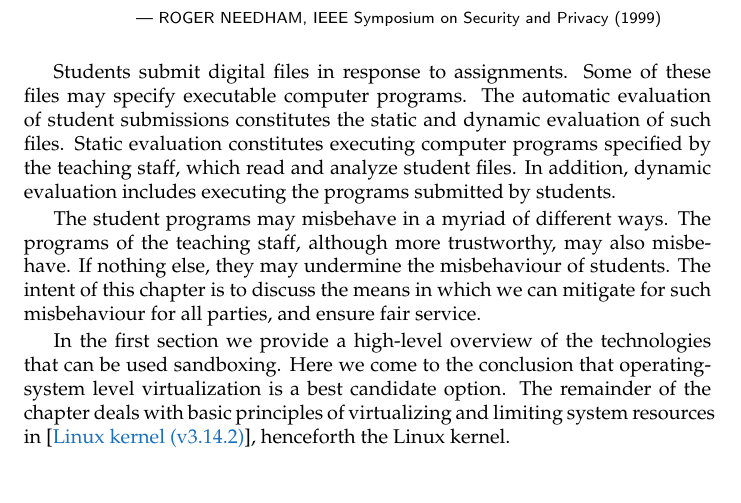
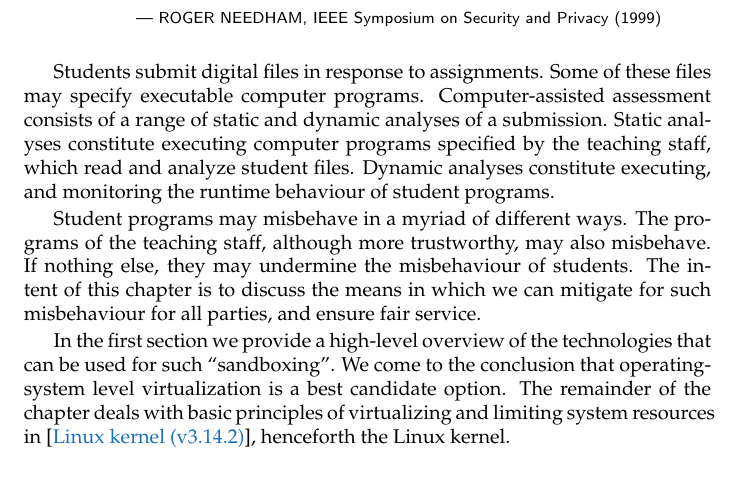
Before and after one commit to oleks/onlineta, a LaTeX thesis (report/root.tex, which reads report/sandboxing-untrusted-code/root.tex): part of page 23 of 61, cut so that both start at the same text. Compiled offline with pdfLaTeX.

Commit message:
refactoring

```diff
--- a/report/sandboxing-untrusted-code/root.tex
+++ b/report/sandboxing-untrusted-code/root.tex
@@ -23,23 +23,23 @@ each other. We were like the police force in a violent slum.
 \end{quotation}
 
 Students submit digital files in response to assignments. Some of these files
-may specify executable computer programs. The automatic evaluation of student
-submissions constitutes the static and dynamic evaluation of such files. Static
-evaluation constitutes executing computer programs specified by the teaching
-staff, which read and analyze student files. In addition, dynamic evaluation
-includes executing the programs submitted by students.
+may specify executable computer programs. Computer-assisted assessment consists
+of a range of static and dynamic analyses of a submission. Static analyses
+constitute executing computer programs specified by the teaching staff, which
+read and analyze student files. Dynamic analyses constitute executing, and
+monitoring the runtime behaviour of student programs.
 
-The student programs may misbehave in a myriad of different ways. The programs
-of the teaching staff, although more trustworthy, may also misbehave. If
-nothing else, they may undermine the misbehaviour of students. The intent of
-this chapter is to discuss the means in which we can mitigate for such
-misbehaviour for all parties, and ensure fair service.
+Student programs may misbehave in a myriad of different ways. The programs of
+the teaching staff, although more trustworthy, may also misbehave. If nothing
+else, they may undermine the misbehaviour of students. The intent of this
+chapter is to discuss the means in which we can mitigate for such misbehaviour
+for all parties, and ensure fair service.
 
 In the first section we provide a high-level overview of the technologies that
-can be used sandboxing. Here we come to the conclusion that operating-system
-level virtualization is a best candidate option. The remainder of the chapter
-deals with basic principles of virtualizing and limiting system resources in
-\cite{linux-kernel-v3.14.2}, henceforth the Linux kernel.
+can be used for such ``sandboxing''. We come to the conclusion that
+operating-system level virtualization is a best candidate option. The remainder
+of the chapter deals with basic principles of virtualizing and limiting system
+resources in \cite{linux-kernel-v3.14.2}, henceforth the Linux kernel.
 
 \input{sandboxing-untrusted-code/technology-overview}
 
```
